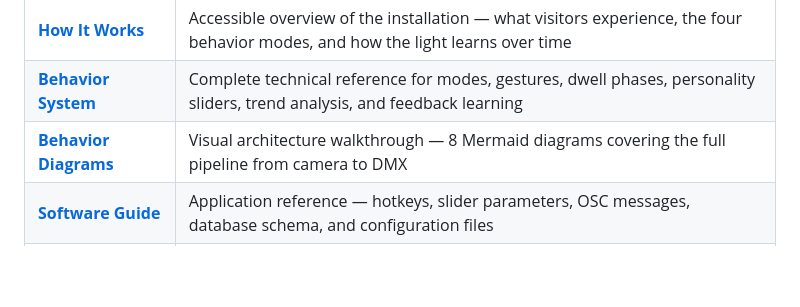
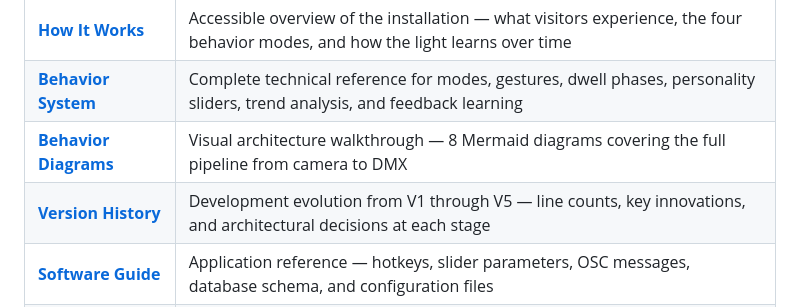
Before and after one commit to npuckett/Drop-Ceiling, a Markdown page: README.md, the part around the change. Rendered like a GitHub page; blank space fills up the shorter version.

Commit message:
version history

```diff
--- a/README.md
+++ b/README.md
@@ -19,6 +19,7 @@ No images of people are stored or transmitted. The vision system outputs only an
 | **[How It Works](docs/HOW_IT_WORKS.md)** | Accessible overview of the installation — what visitors experience, the four behavior modes, and how the light learns over time |
 | **[Behavior System](docs/BEHAVIOR_SYSTEM.md)** | Complete technical reference for modes, gestures, dwell phases, personality sliders, trend analysis, and feedback learning |
 | **[Behavior Diagrams](docs/BEHAVIOR_DIAGRAMS.md)** | Visual architecture walkthrough — 8 Mermaid diagrams covering the full pipeline from camera to DMX |
+| **[Version History](docs/Version_History.md)** | Development evolution from V1 through V5 — line counts, key innovations, and architectural decisions at each stage |
 | **[Software Guide](docs/SOFTWARE_GUIDE.md)** | Application reference — hotkeys, slider parameters, OSC messages, database schema, and configuration files |
 | **[Hardware](docs/HARDWARE.md)** | Physical build details — panel units, wiring, DMX decoder, cameras, and network topology |
 | **[Production Setup](docs/PRODUCTION_SETUP.md)** | Deployment guide — systemd services, Tailscale Funnel, monitoring, and maintenance |
```
Also changed, not shown: docs/Version_History.md (added, +331 -0 lines).
